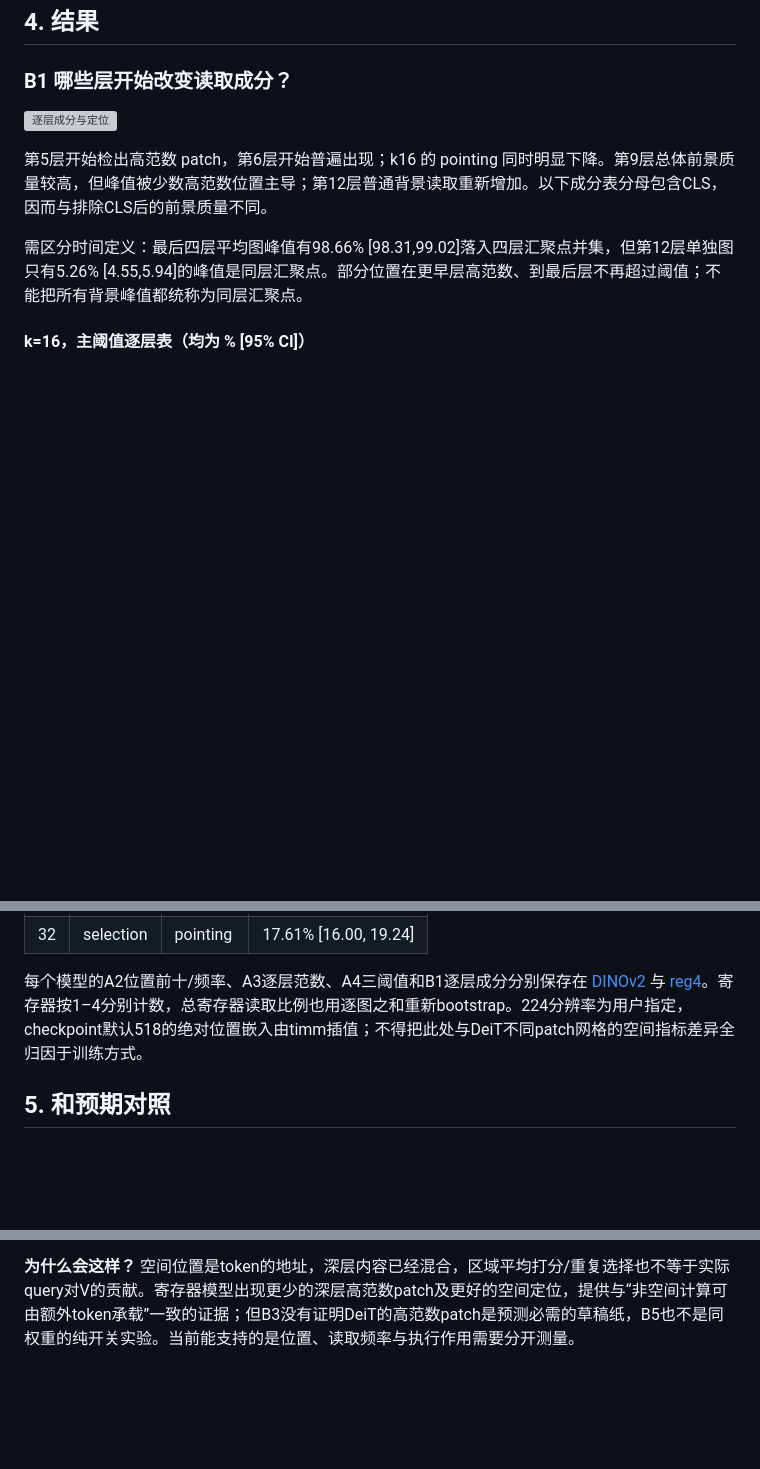
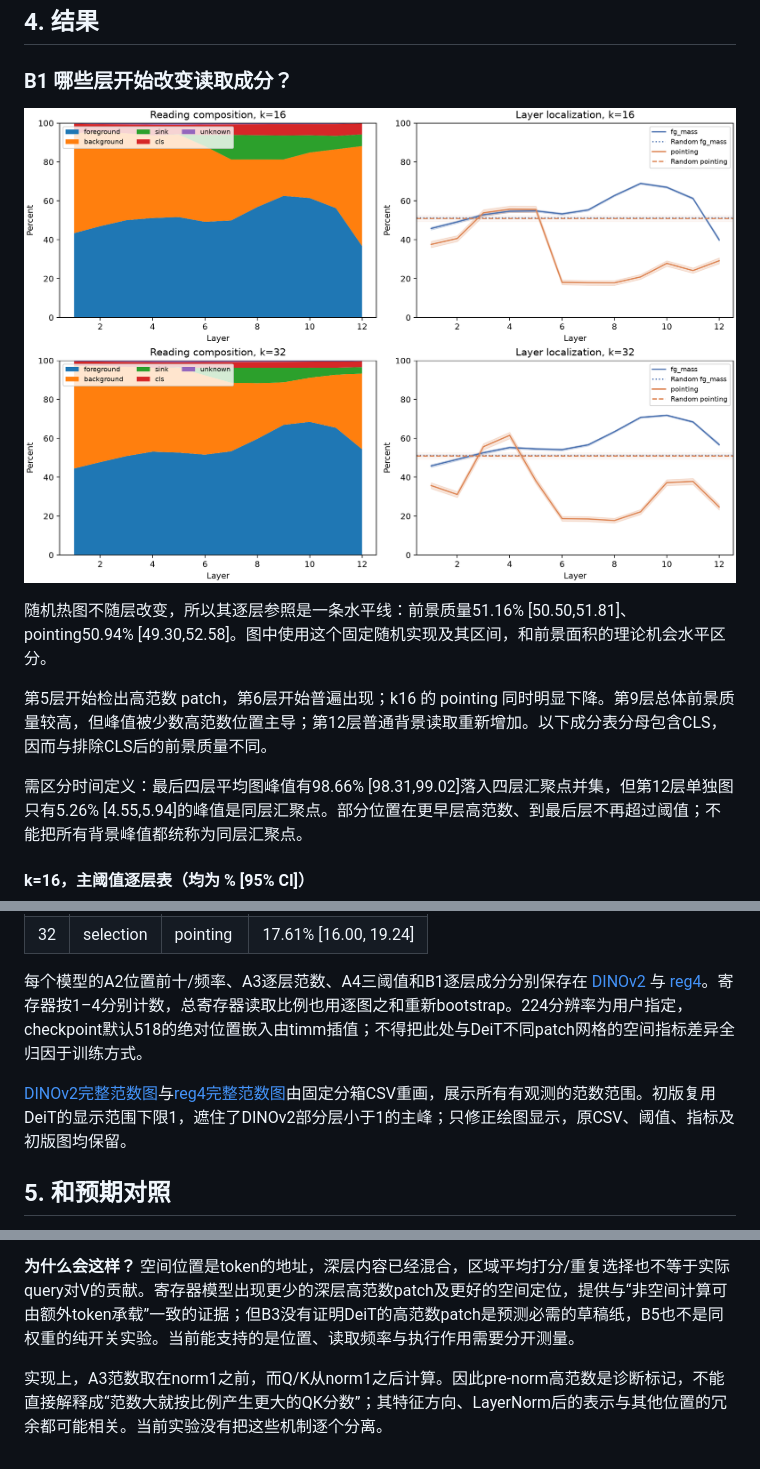
Before and after one commit to hhuang999/MITA-VIT, a Markdown page: docs/analysis/rq3_v2.md, 3 parts joined by grey strips. Rendered like a GitHub page; pictures changed too: figures/rq3_layer_composition_2026-10-26.png; blank space fills up the shorter version; grey boxes are pictures that could not be loaded.

Commit message:
Show complete DINOv2 norm ranges and explicit random heatmap layer references

```diff
--- a/docs/analysis/rq3_v2.md
+++ b/docs/analysis/rq3_v2.md
@@ -26,7 +26,9 @@ B5 使用 timm DINOv2-S/14 与 reg4，224输入、16×16 patch、相同 resize24
 
 ### B1 哪些层开始改变读取成分？
 
-![逐层成分与定位](../../experiments/2026-10-26_rq3_diagnosis/B1/layer_composition.png)
+![逐层成分与定位](../../figures/rq3_layer_composition_2026-10-26.png)
+
+随机热图不随层改变，所以其逐层参照是一条水平线：前景质量51.16% [50.50,51.81]、pointing50.94% [49.30,52.58]。图中使用这个固定随机实现及其区间，和前景面积的理论机会水平区分。
 
 第5层开始检出高范数 patch，第6层开始普遍出现；k16 的 pointing 同时明显下降。第9层总体前景质量较高，但峰值被少数高范数位置主导；第12层普通背景读取重新增加。以下成分表分母包含CLS，因而与排除CLS后的前景质量不同。
 
@@ -330,6 +332,8 @@ k16选中次数图pointing从60.94% [59.42,62.55]升至78.11% [76.75,79.39]，
 
 每个模型的A2位置前十/频率、A3逐层范数、A4三阈值和B1逐层成分分别保存在 [DINOv2](../../experiments/2026-10-26_rq3_dino/) 与 [reg4](../../experiments/2026-10-26_rq3_register/)。寄存器按1–4分别计数，总寄存器读取比例也用逐图之和重新bootstrap。224分辨率为用户指定，checkpoint默认518的绝对位置嵌入由timm插值；不得把此处与DeiT不同patch网格的空间指标差异全归因于训练方式。
 
+[DINOv2完整范数图](../../experiments/2026-10-26_rq3_dino/A/norm_histograms_fullrange.png)与[reg4完整范数图](../../experiments/2026-10-26_rq3_register/A/norm_histograms_fullrange.png)由固定分箱CSV重画，展示所有有观测的范数范围。初版复用DeiT的显示范围下限1，遮住了DINOv2部分层小于1的主峰；只修正绘图显示，原CSV、阈值、指标及初版图均保留。
+
 ## 5. 和预期对照
 
 “最强位置等于物体位置”的预期被否定；高范数位置可以频繁被读取，同时空间定位较差。B2只恢复一部分前景峰值，B3/B5的解释必须依据实际对照。RQ3扩展本身不重新定义设计书A/B/C，它深化空间与功能的区分，原RQ1/RQ2分型保留。不能为了更完整的故事把所有高范数位置都称为已经证实的全局信息汇聚器。
@@ -370,3 +374,5 @@ A的逐图指标与原RQ3最大差异1.84×10⁻⁷；五张叠图视觉核对
 **看到的东西真的被用到了吗？** 在本轮冻结说明书、保持k并按排名补选的检验里，删除前景的影响最大，主k16全层从73.02%降到7.93%（完整CI见B3）；删除高范数位置后的73.07%与基准接近，也不比匹配数量的随机删除更有破坏性。这支持前景读取的重要性，反对把读取频率直接当作不可替代性；结论限于该干预，不否定原模型存在信息混合或冗余。
 
 **为什么会这样？** 空间位置是token的地址，深层内容已经混合，区域平均打分/重复选择也不等于实际query对V的贡献。寄存器模型出现更少的深层高范数patch及更好的空间定位，提供与“非空间计算可由额外token承载”一致的证据；但B3没有证明DeiT的高范数patch是预测必需的草稿纸，B5也不是同权重的纯开关实验。当前能支持的是位置、读取频率与执行作用需要分开测量。
+
+实现上，A3范数取在norm1之前，而Q/K从norm1之后计算。因此pre-norm高范数是诊断标记，不能直接解释成“范数大就按比例产生更大的QK分数”；其特征方向、LayerNorm后的表示与其他位置的冗余都可能相关。当前实验没有把这些机制逐个分离。
```
Also changed, not shown: docs/experiment_log.md (+2 -0 lines), 8 other files.
